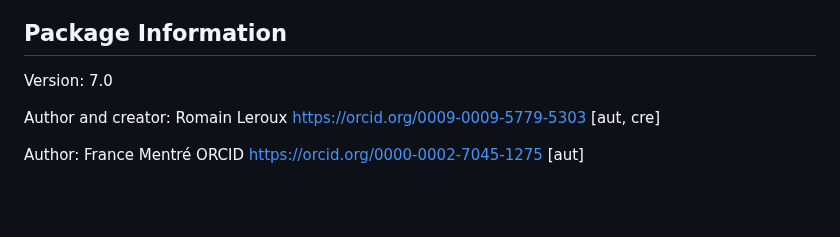
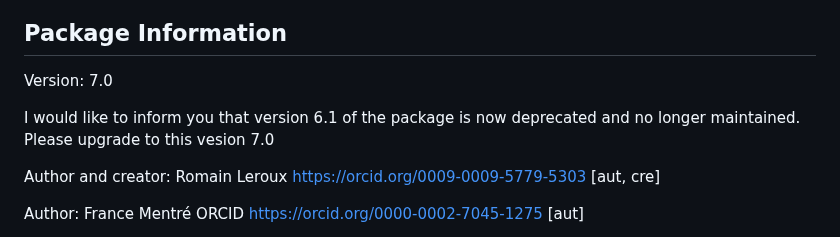
Before and after one commit to packagePFIM/PFIM, a Markdown page: README.md, the part around one of its changes. Drawn GitHub-style; blank space fills up the shorter version.

Commit message:
Update README.md
Signed-off-by: Romain <60646503+MrRomainLeroux@users.noreply.github.com>

```diff
--- a/README.md
+++ b/README.md
@@ -40,6 +39,9 @@ The methods implemented in PFIM are based on established research in optimal des
 ## Package Information
 
 Version: 7.0
+
+I would like to inform you that version 6.1 of the package is now deprecated and no longer maintained.
+Please upgrade to this vesion 7.0
 
 Author and creator: Romain Leroux <https://orcid.org/0009-0009-5779-5303> \[aut, cre\]
 
```
Also changed, not shown: other parts of README.md (+0 -1 lines).
